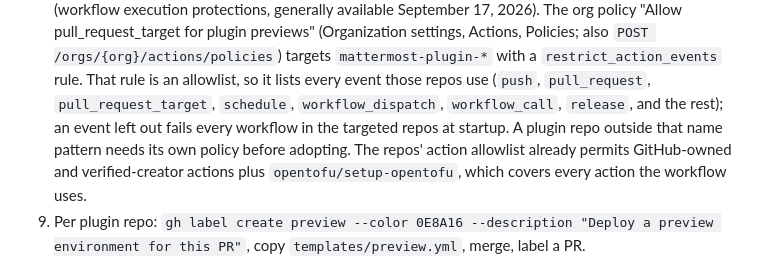
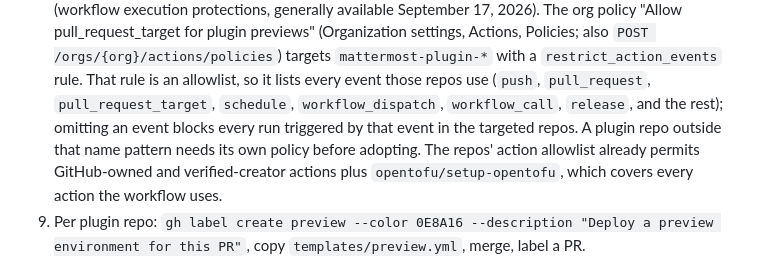
Before and after one commit to MattermostFederal/mattermost-plugin-tactical-fusion, a Markdown page: implementation-plans/26-09-22-01-pr-preview.md, the part around the change. Rendered like a GitHub page.

Commit message:
docs: omitted events block only runs they trigger

```diff
--- a/implementation-plans/26-09-22-01-pr-preview.md
+++ b/implementation-plans/26-09-22-01-pr-preview.md
@@ -544,8 +544,8 @@ repo filter, assumes `GithubActionsPreview`, runs `scripts/preview reap`.
    `mattermost-plugin-*` with a `restrict_action_events` rule. That rule is
    an allowlist, so it lists every event those repos use (`push`,
    `pull_request`, `pull_request_target`, `schedule`, `workflow_dispatch`,
-   `workflow_call`, `release`, and the rest); an event left out fails every
-   workflow in the targeted repos at startup. A plugin repo outside that name
+   `workflow_call`, `release`, and the rest); omitting an event blocks every
+   run triggered by that event in the targeted repos. A plugin repo outside that name
    pattern needs its own policy before adopting. The repos' action allowlist
    already permits GitHub-owned and verified-creator actions plus
    `opentofu/setup-opentofu`, which covers every action the workflow uses.
```
